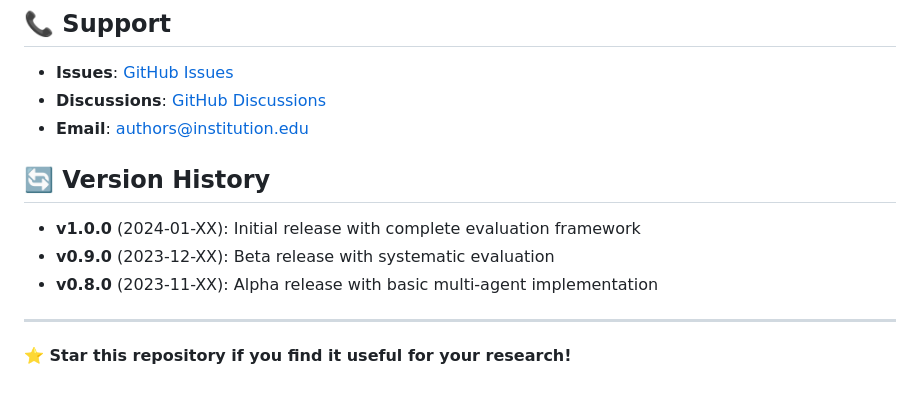
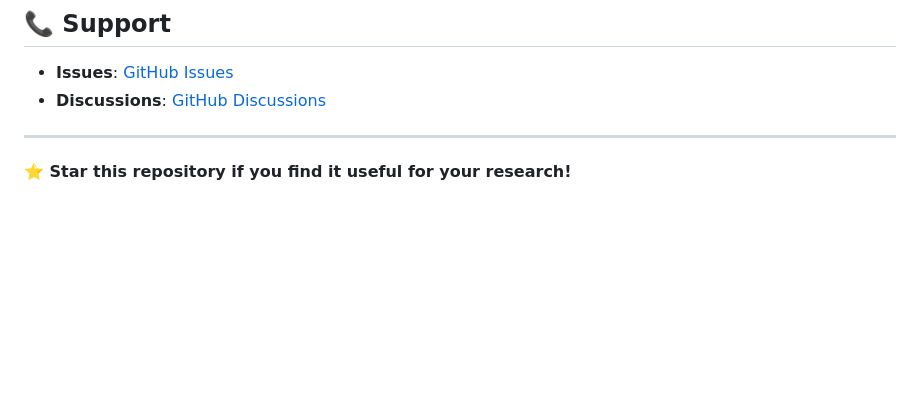
Before and after one commit to pbalapra/distributed-multiagent-scheduling, a Markdown page: README.md, the part around the change. Rendered like a GitHub page; blank space fills up the shorter version.

```diff
--- a/README.md
+++ b/README.md
@@ -321,13 +321,6 @@ This project is licensed under the MIT License - see the [LICENSE](LICENSE) file
 
 - **Issues**: [GitHub Issues](https://github.com/username/distributed-multiagent-scheduling/issues)
 - **Discussions**: [GitHub Discussions](https://github.com/username/distributed-multiagent-scheduling/discussions)
-- **Email**: [authors@institution.edu](mailto:authors@institution.edu)
-
-## 🔄 Version History
-
-- **v1.0.0** (2024-01-XX): Initial release with complete evaluation framework
-- **v0.9.0** (2023-12-XX): Beta release with systematic evaluation
-- **v0.8.0** (2023-11-XX): Alpha release with basic multi-agent implementation
 
 ---
 
```
